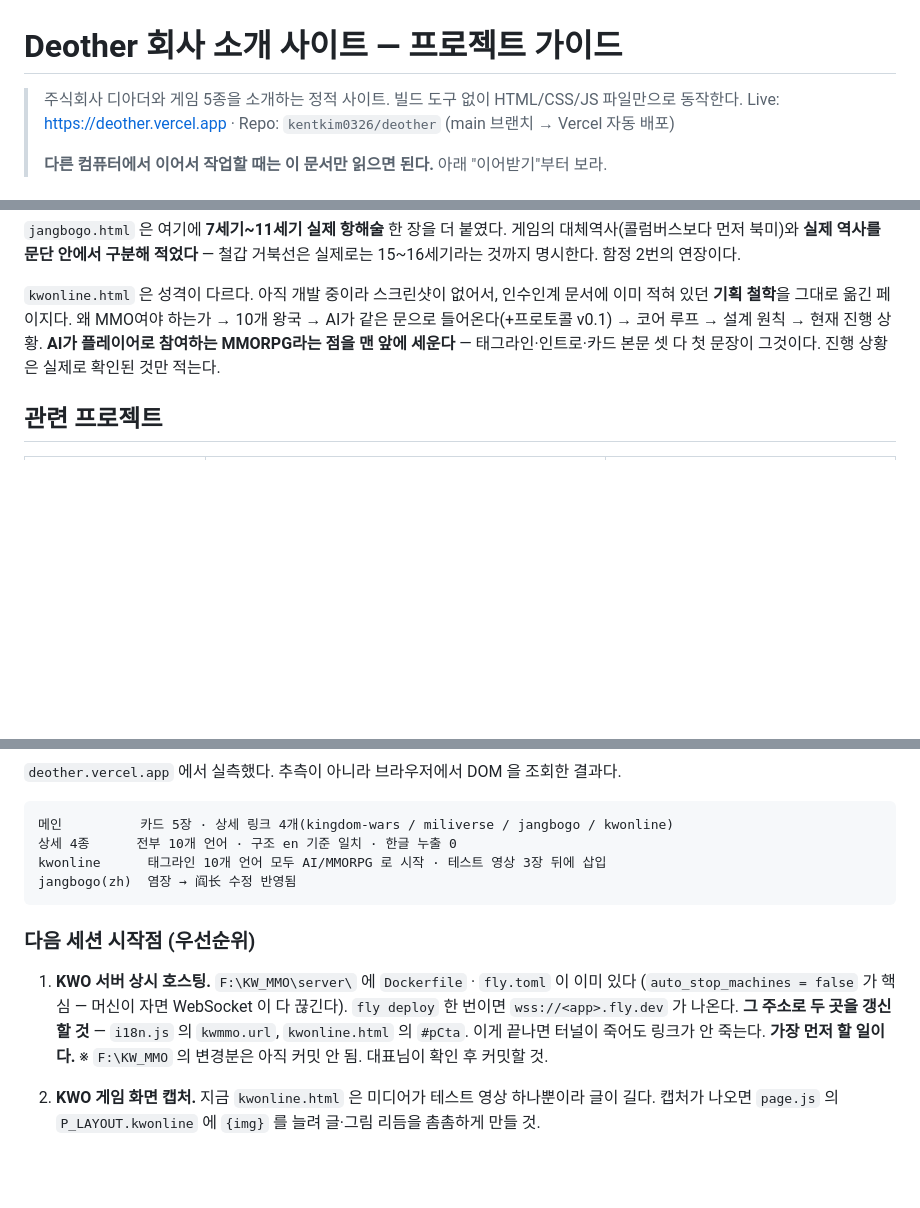
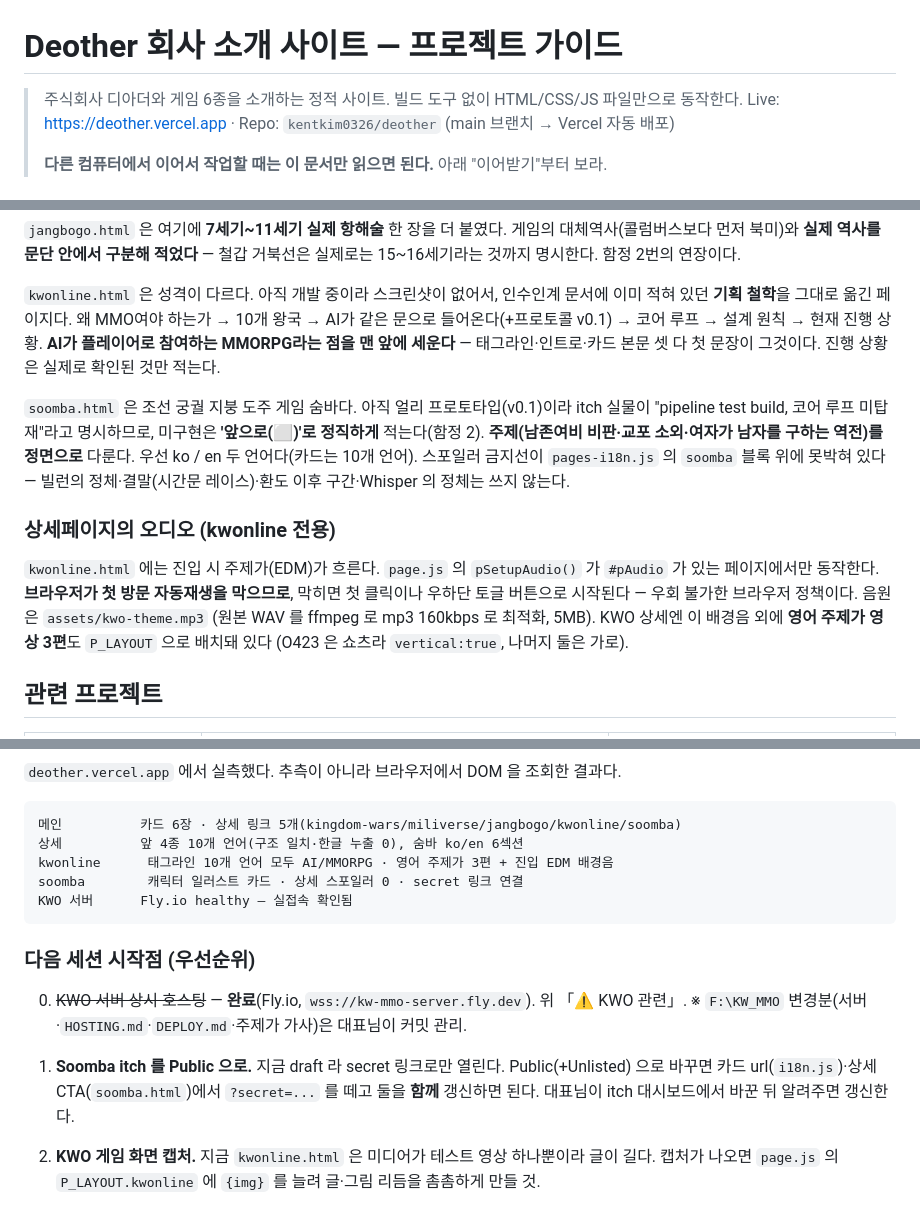
Before and after one commit to kentkim0326/deother, a Markdown page: CLAUDE.md, 3 parts joined by grey strips. GitHub-like rendering; blank space fills up the shorter version.

````diff
--- a/CLAUDE.md
+++ b/CLAUDE.md
@@ -1,6 +1,6 @@
 # Deother 회사 소개 사이트 — 프로젝트 가이드
 
-> 주식회사 디아더와 게임 5종을 소개하는 정적 사이트. 빌드 도구 없이 HTML/CSS/JS 파일만으로 동작한다.
+> 주식회사 디아더와 게임 6종을 소개하는 정적 사이트. 빌드 도구 없이 HTML/CSS/JS 파일만으로 동작한다.
 > Live: https://deother.vercel.app · Repo: `kentkim0326/deother` (main 브랜치 → Vercel 자동 배포)
 >
 > **다른 컴퓨터에서 이어서 작업할 때는 이 문서만 읽으면 된다.** 아래 "이어받기"부터 보라.
@@ -183,6 +184,22 @@ AI가 같은 문으로 들어온다(+프로토콜 v0.1) → 코어 루프 →
 **AI가 플레이어로 참여하는 MMORPG라는 점을 맨 앞에 세운다** — 태그라인·인트로·카드 본문
 셋 다 첫 문장이 그것이다. 진행 상황은 실제로 확인된 것만 적는다.
 
+`soomba.html` 은 조선 궁궐 지붕 도주 게임 숨바다. 아직 얼리 프로토타입(v0.1)이라
+itch 실물이 "pipeline test build, 코어 루프 미탑재"라고 명시하므로, 미구현은
+**'앞으로(⬜)'로 정직하게** 적는다(함정 2). **주제(남존여비 비판·교포 소외·여자가
+남자를 구하는 역전)를 정면으로** 다룬다. 우선 ko / en 두 언어다(카드는 10개 언어).
+스포일러 금지선이 `pages-i18n.js` 의 `soomba` 블록 위에 못박혀 있다 —
+빌런의 정체·결말(시간문 레이스)·환도 이후 구간·Whisper 의 정체는 쓰지 않는다.
+
+### 상세페이지의 오디오 (kwonline 전용)
+
+`kwonline.html` 에는 진입 시 주제가(EDM)가 흐른다. `page.js` 의 `pSetupAudio()` 가
+`#pAudio` 가 있는 페이지에서만 동작한다. **브라우저가 첫 방문 자동재생을 막으므로**,
+막히면 첫 클릭이나 우하단 토글 버튼으로 시작된다 — 우회 불가한 브라우저 정책이다.
+음원은 `assets/kwo-theme.mp3` (원본 WAV 를 ffmpeg 로 mp3 160kbps 로 최적화, 5MB).
+KWO 상세엔 이 배경음 외에 **영어 주제가 영상 3편**도 `P_LAYOUT` 으로 배치돼 있다
+(O423 은 쇼츠라 `vertical:true`, 나머지 둘은 가로).
+
 ## 관련 프로젝트
 
 | 이름 | 정체 | 링크 |
@@ -245,20 +290,21 @@ KWO 본체 프로젝트: `F:\KW_MMO\` — `README.md`, `server/PROTOCOL.md`,
 `deother.vercel.app` 에서 실측했다. 추측이 아니라 브라우저에서 DOM 을 조회한 결과다.
 
 ```
-메인          카드 5장 · 상세 링크 4개(kingdom-wars / miliverse / jangbogo / kwonline)
-상세 4종      전부 10개 언어 · 구조 en 기준 일치 · 한글 누출 0
-kwonline      태그라인 10개 언어 모두 AI/MMORPG 로 시작 · 테스트 영상 3장 뒤에 삽입
-jangbogo(zh)  염장 → 阎长 수정 반영됨
+메인          카드 6장 · 상세 링크 5개(kingdom-wars/miliverse/jangbogo/kwonline/soomba)
+상세          앞 4종 10개 언어(구조 일치·한글 누출 0), 숨바 ko/en 6섹션
+kwonline      태그라인 10개 언어 모두 AI/MMORPG · 영어 주제가 3편 + 진입 EDM 배경음
+soomba        캐릭터 일러스트 카드 · 상세 스포일러 0 · secret 링크 연결
+KWO 서버      Fly.io healthy — 실접속 확인됨
 ```
 
 ### 다음 세션 시작점 (우선순위)
 
-1. **KWO 서버 상시 호스팅.** `F:\KW_MMO\server\` 에 `Dockerfile` · `fly.toml` 이
-   이미 있다 (`auto_stop_machines = false` 가 핵심 — 머신이 자면 WebSocket 이 다 끊긴다).
-   `fly deploy` 한 번이면 `wss://<app>.fly.dev` 가 나온다.
-   **그 주소로 두 곳을 갱신할 것** — `i18n.js` 의 `kwmmo.url`, `kwonline.html` 의 `#pCta`.
-   이게 끝나면 터널이 죽어도 링크가 안 죽는다. **가장 먼저 할 일이다.**
-   ※ `F:\KW_MMO` 의 변경분은 아직 커밋 안 됨. 대표님이 확인 후 커밋할 것.
+0. ~~KWO 서버 상시 호스팅~~ — **완료**(Fly.io, `wss://kw-mmo-server.fly.dev`). 위 「⚠️ KWO 관련」.
+   ※ `F:\KW_MMO` 변경분(서버·`HOSTING.md`·`DEPLOY.md`·주제가 가사)은 대표님이 커밋 관리.
+
+1. **Soomba itch 를 Public 으로.** 지금 draft 라 secret 링크로만 열린다. Public(+Unlisted)
+   으로 바꾸면 카드 url(`i18n.js`)·상세 CTA(`soomba.html`)에서 `?secret=...` 를 떼고
+   둘을 **함께** 갱신하면 된다. 대표님이 itch 대시보드에서 바꾼 뒤 알려주면 갱신한다.
 
 2. **KWO 게임 화면 캡처.** 지금 `kwonline.html` 은 미디어가 테스트 영상 하나뿐이라
    글이 길다. 캡처가 나오면 `page.js` 의 `P_LAYOUT.kwonline` 에 `{img}` 를 늘려
````
Also changed, not shown: other parts of CLAUDE.md (+37 -8 lines).
